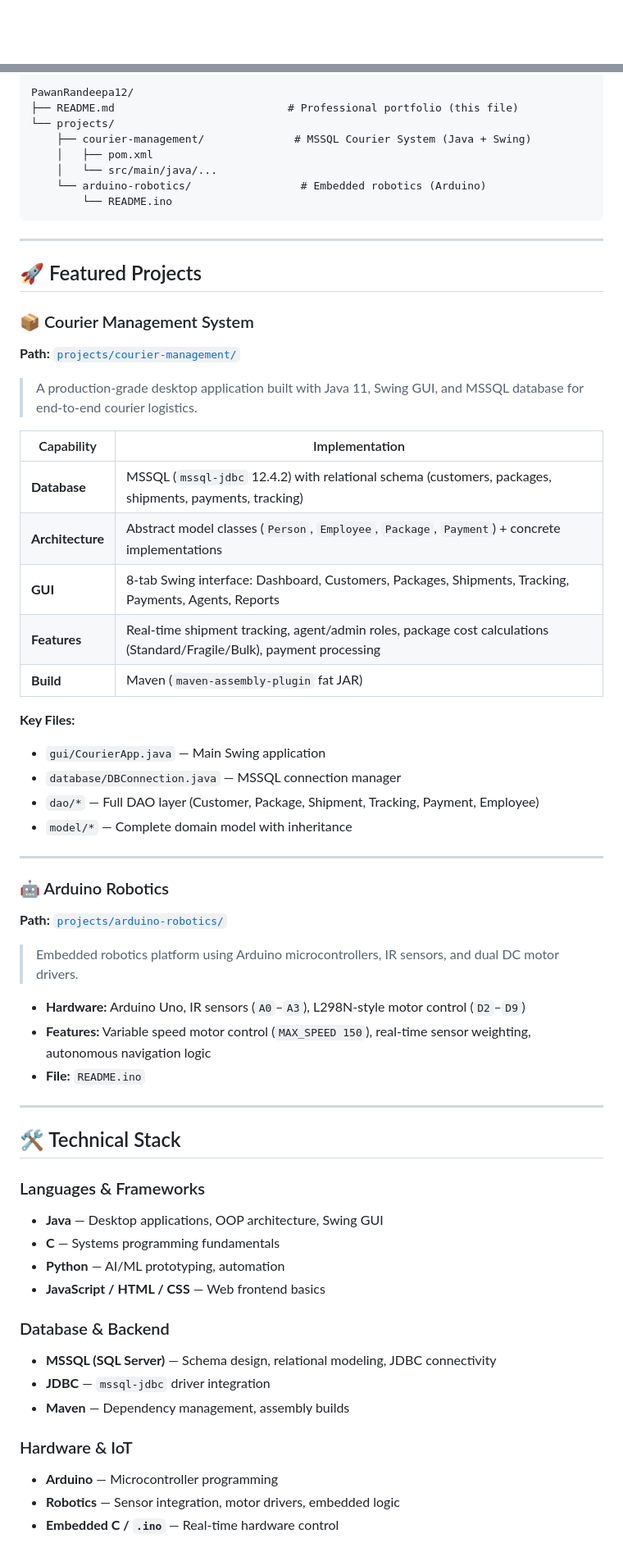
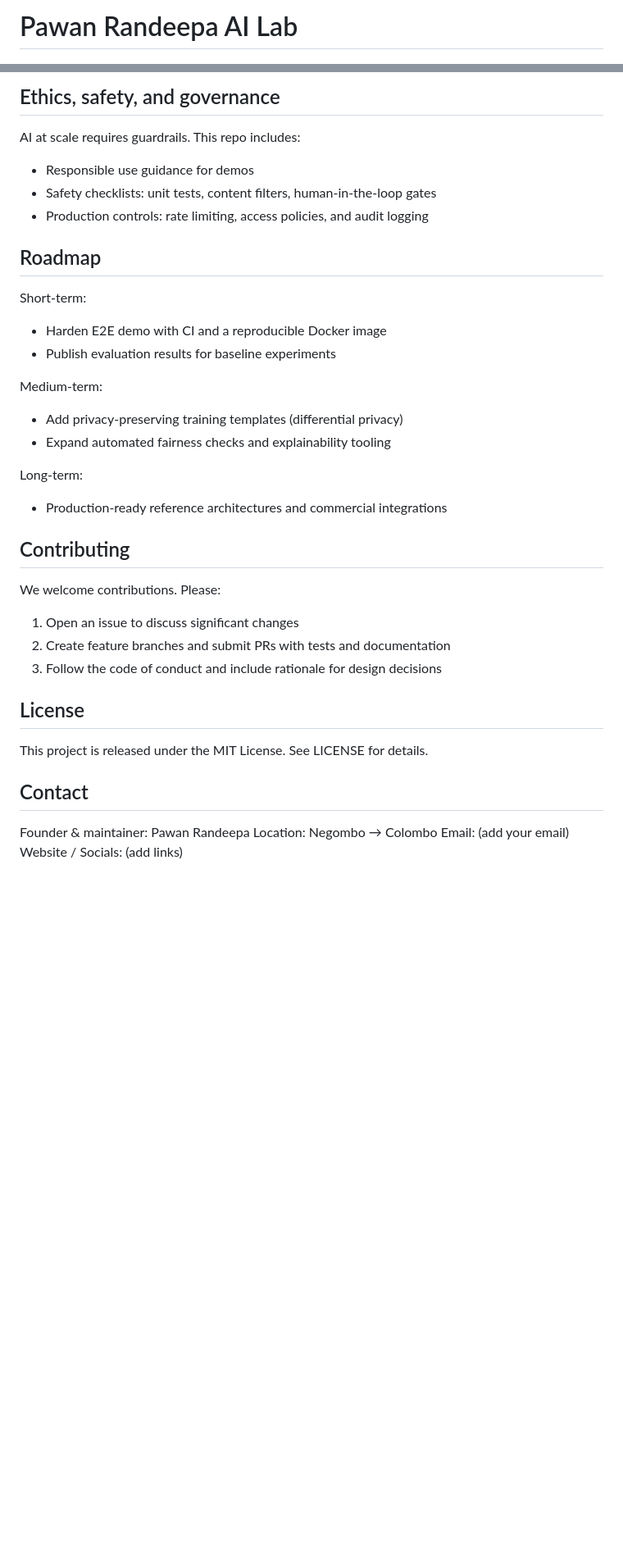
Before and after one commit to PawanRandeepa12/PawanRandeepa12, a Markdown page: README.md, 2 parts joined by grey strips. Shown at 82% size. GitHub-like rendering; blank space fills up the shorter version.

Commit message:
chore: update README to professional founder-style

````diff
--- a/README.md
+++ b/README.md
@@ -1,2 +1,2 @@
-<div align="center">
+# Pawan Randeepa AI Lab
 
@@ -36,66 +71,39 @@ A dedicated CS student focused on building **world-class software products** tha
 
-```
-PawanRandeepa12/
-├── README.md                           # Professional portfolio (this file)
-└── projects/
-    ├── courier-management/              # MSSQL Courier System (Java + Swing)
-    │   ├── pom.xml
-    │   └── src/main/java/...
-    └── arduino-robotics/                 # Embedded robotics (Arduino)
-        └── README.ino
-```
+Ethics, safety, and governance
+------------------------------
+AI at scale requires guardrails. This repo includes:
+- Responsible use guidance for demos
+- Safety checklists: unit tests, content filters, human-in-the-loop gates
+- Production controls: rate limiting, access policies, and audit logging
 
----
+Roadmap
+-------
+Short-term:
+- Harden E2E demo with CI and a reproducible Docker image
+- Publish evaluation results for baseline experiments
 
-## 🚀 Featured Projects
+Medium-term:
+- Add privacy-preserving training templates (differential privacy)
+- Expand automated fairness checks and explainability tooling
 
-### 📦 Courier Management System
-**Path:** [`projects/courier-management/`](projects/courier-management/)
+Long-term:
+- Production-ready reference architectures and commercial integrations
 
-> A production-grade desktop application built with Java 11, Swing GUI, and MSSQL database for end-to-end courier logistics.
+Contributing
+------------
+We welcome contributions. Please:
+1. Open an issue to discuss significant changes
+2. Create feature branches and submit PRs with tests and documentation
+3. Follow the code of conduct and include rationale for design decisions
 
-| Capability | Implementation |
-|---|---|
-| **Database** | MSSQL (`mssql-jdbc` 12.4.2) with relational schema (customers, packages, shipments, payments, tracking) |
-| **Architecture** | Abstract model classes (`Person`, `Employee`, `Package`, `Payment`) + concrete implementations |
-| **GUI** | 8-tab Swing interface: Dashboard, Customers, Packages, Shipments, Tracking, Payments, Agents, Reports |
-| **Features** | Real-time shipment tracking, agent/admin roles, package cost calculations (Standard/Fragile/Bulk), payment processing |
-| **Build** | Maven (`maven-assembly-plugin` fat JAR) |
+License
+-------
+This project is released under the MIT License. See LICENSE for details.
 
-**Key Files:**
-- `gui/CourierApp.java` — Main Swing application
-- `database/DBConnection.java` — MSSQL connection manager
-- `dao/*` — Full DAO layer (Customer, Package, Shipment, Tracking, Payment, Employee)
-- `model/*` — Complete domain model with inheritance
+Contact
+-------
+Founder & maintainer: Pawan Randeepa
+Location: Negombo → Colombo
+Email: (add your email)
+Website / Socials: (add links)
 
----
-
-### 🤖 Arduino Robotics
-**Path:** [`projects/arduino-robotics/`](projects/arduino-robotics/)
-
-> Embedded robotics platform using Arduino microcontrollers, IR sensors, and dual DC motor drivers.
-
-- **Hardware:** Arduino Uno, IR sensors (`A0`–`A3`), L298N-style motor control (`D2`–`D9`)
-- **Features:** Variable speed motor control (`MAX_SPEED 150`), real-time sensor weighting, autonomous navigation logic
-- **File:** `README.ino`
-
----
-
-## 🛠 Technical Stack
-
-### Languages & Frameworks
-- **Java** — Desktop applications, OOP architecture, Swing GUI
-- **C** — Systems programming fundamentals
-- **Python** — AI/ML prototyping, automation
-- **JavaScript / HTML / CSS** — Web frontend basics
-
-### Database & Backend
-- **MSSQL (SQL Server)** — Schema design, relational modeling, JDBC connectivity
-- **JDBC** — `mssql-jdbc` driver integration
-- **Maven** — Dependency management, assembly builds
-
-### Hardware & IoT
-- **Arduino** — Microcontroller programming
-- **Robotics** — Sensor integration, motor drivers, embedded logic
-- **Embedded C / `.ino`** — Real-time hardware control
-
````
Also changed, not shown: other parts of README.md (+60 -89 lines).
